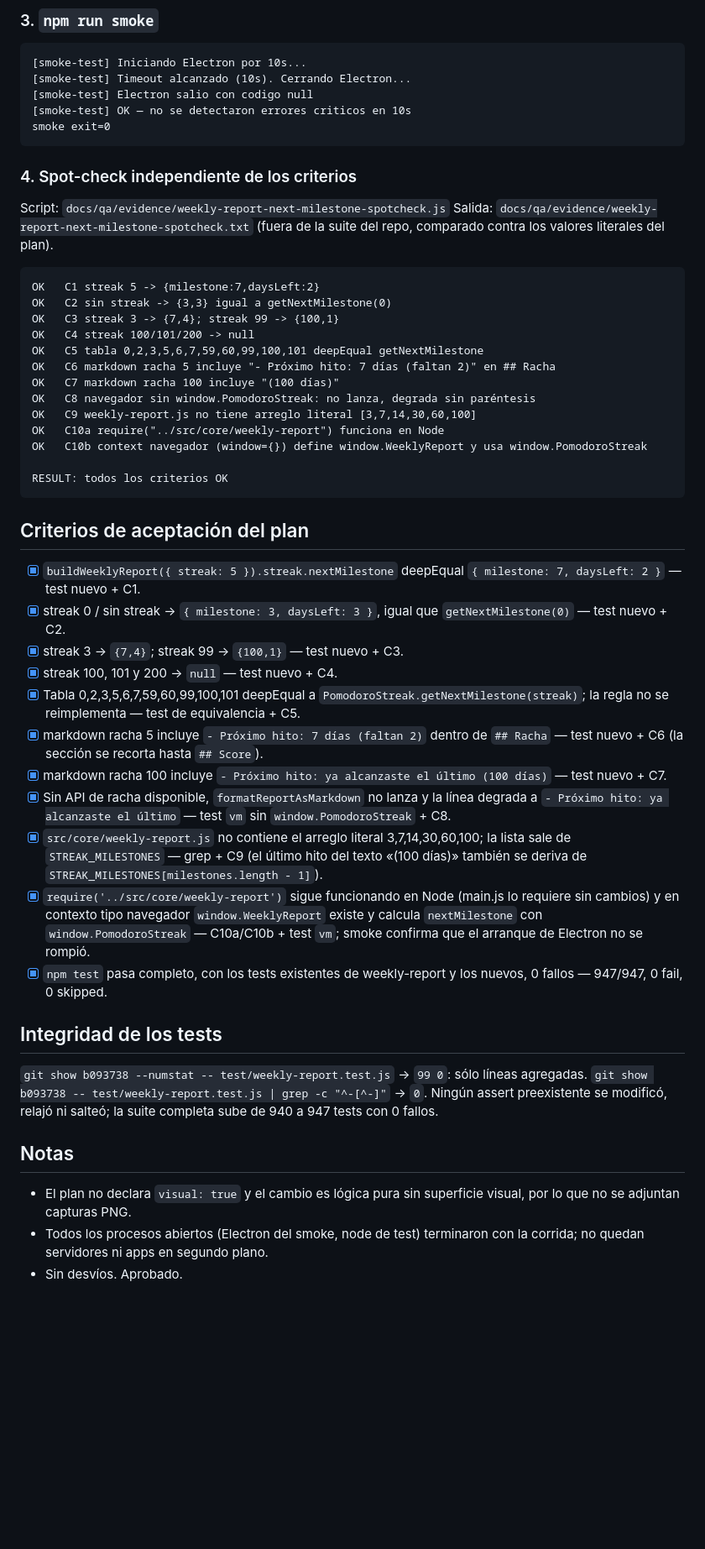
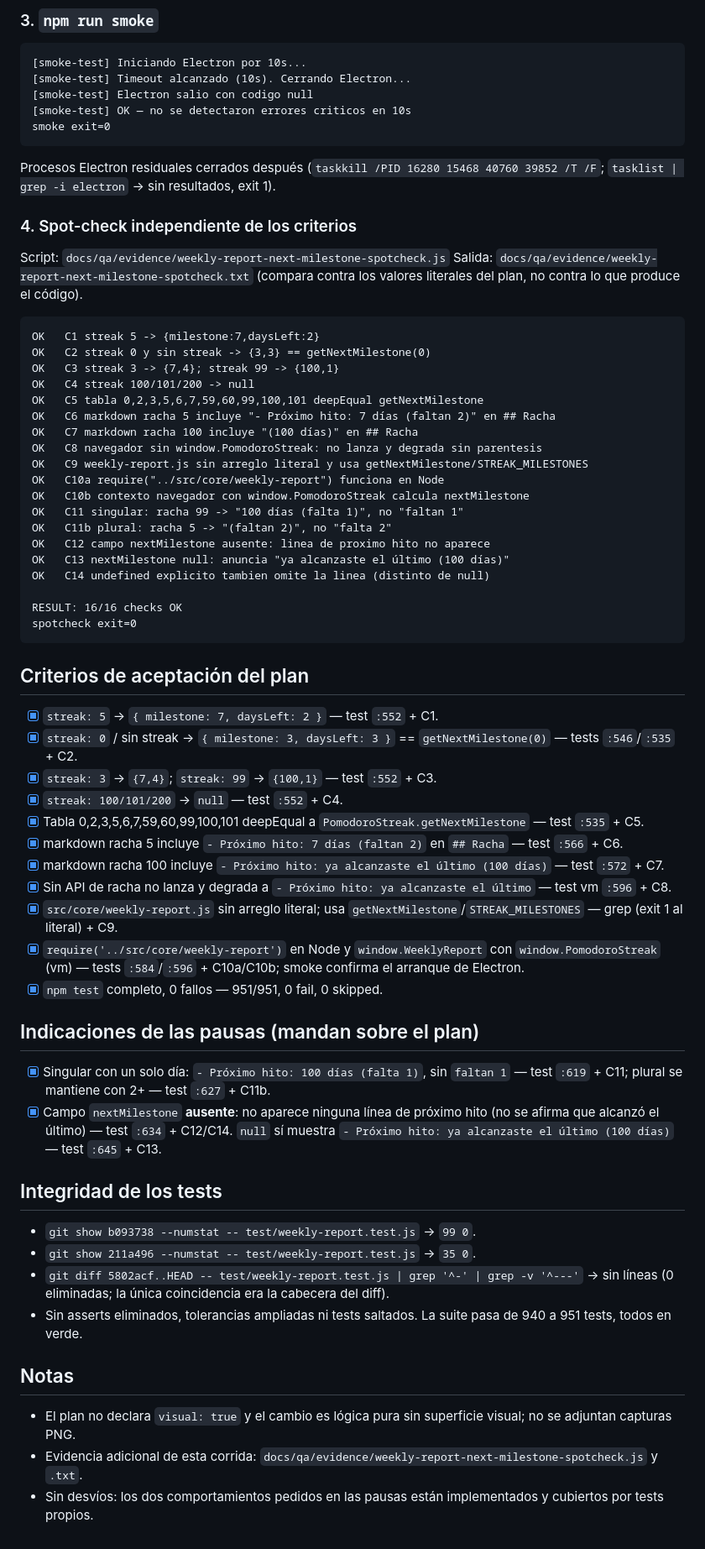
Before and after one commit to HosneydertMesa/mascota-virtual, a Markdown page: docs/qa/2026-11-11-incluir-en-el-reporte-semanal.md, the part around one of its changes. Shown at 84% size. GitHub-like rendering; blank space fills up the shorter version.

````diff
--- a/docs/qa/2026-11-11-incluir-en-el-reporte-semanal.md
+++ b/docs/qa/2026-11-11-incluir-en-el-reporte-semanal.md
@@ -81,53 +87,67 @@ check exit: 0
 smoke exit=0
 ```
 
+Procesos Electron residuales cerrados después (`taskkill /PID 16280 15468 40760
+39852 /T /F`; `tasklist | grep -i electron` → sin resultados, exit 1).
+
 ### 4. Spot-check independiente de los criterios
 
 Script: `docs/qa/evidence/weekly-report-next-milestone-spotcheck.js`
 Salida: `docs/qa/evidence/weekly-report-next-milestone-spotcheck.txt`
-(fuera de la suite del repo, comparado contra los valores literales del plan).
+(compara contra los valores literales del plan, no contra lo que produce el
+código).
 
 ```
 OK   C1 streak 5 -> {milestone:7,daysLeft:2}
-OK   C2 sin streak -> {3,3} igual a getNextMilestone(0)
+OK   C2 streak 0 y sin streak -> {3,3} == getNextMilestone(0)
 OK   C3 streak 3 -> {7,4}; streak 99 -> {100,1}
 OK   C4 streak 100/101/200 -> null
 OK   C5 tabla 0,2,3,5,6,7,59,60,99,100,101 deepEqual getNextMilestone
 OK   C6 markdown racha 5 incluye "- Próximo hito: 7 días (faltan 2)" en ## Racha
-OK   C7 markdown racha 100 incluye "(100 días)"
-OK   C8 navegador sin window.PomodoroStreak: no lanza, degrada sin paréntesis
-OK   C9 weekly-report.js no tiene arreglo literal [3,7,14,30,60,100]
+OK   C7 markdown racha 100 incluye "(100 días)" en ## Racha
+OK   C8 navegador sin window.PomodoroStreak: no lanza y degrada sin parentesis
+OK   C9 weekly-report.js sin arreglo literal y usa getNextMilestone/STREAK_MILESTONES
 OK   C10a require("../src/core/weekly-report") funciona en Node
-OK   C10b context navegador (window={}) define window.WeeklyReport y usa window.PomodoroStreak
+OK   C10b contexto navegador con window.PomodoroStreak calcula nextMilestone
+OK   C11 singular: racha 99 -> "100 días (falta 1)", no "faltan 1"
+OK   C11b plural: racha 5 -> "(faltan 2)", no "falta 2"
+OK   C12 campo nextMilestone ausente: linea de proximo hito no aparece
+OK   C13 nextMilestone null: anuncia "ya alcanzaste el último (100 días)"
+OK   C14 undefined explicito tambien omite la linea (distinto de null)
 
-RESULT: todos los criterios OK
+RESULT: 16/16 checks OK
+spotcheck exit=0
 ```
 
 ## Criterios de aceptación del plan
 
-- [x] `buildWeeklyReport({ streak: 5 }).streak.nextMilestone` deepEqual `{ milestone: 7, daysLeft: 2 }` — test nuevo + C1.
-- [x] streak 0 / sin streak → `{ milestone: 3, daysLeft: 3 }`, igual que `getNextMilestone(0)` — test nuevo + C2.
-- [x] streak 3 → `{7,4}`; streak 99 → `{100,1}` — test nuevo + C3.
-- [x] streak 100, 101 y 200 → `null` — test nuevo + C4.
-- [x] Tabla 0,2,3,5,6,7,59,60,99,100,101 deepEqual a `PomodoroStreak.getNextMilestone(streak)`; la regla no se reimplementa — test de equivalencia + C5.
-- [x] markdown racha 5 incluye `- Próximo hito: 7 días (faltan 2)` dentro de `## Racha` — test nuevo + C6 (la sección se recorta hasta `## Score`).
-- [x] markdown racha 100 incluye `- Próximo hito: ya alcanzaste el último (100 días)` — test nuevo + C7.
-- [x] Sin API de racha disponible, `formatReportAsMarkdown` no lanza y la línea degrada a `- Próximo hito: ya alcanzaste el último` — test `vm` sin `window.PomodoroStreak` + C8.
-- [x] `src/core/weekly-report.js` no contiene el arreglo literal 3,7,14,30,60,100; la lista sale de `STREAK_MILESTONES` — grep + C9 (el último hito del texto «(100 días)» también se deriva de `STREAK_MILESTONES[milestones.length - 1]`).
-- [x] `require('../src/core/weekly-report')` sigue funcionando en Node (main.js lo requiere sin cambios) y en contexto tipo navegador `window.WeeklyReport` existe y calcula `nextMilestone` con `window.PomodoroStreak` — C10a/C10b + test `vm`; smoke confirma que el arranque de Electron no se rompió.
-- [x] `npm test` pasa completo, con los tests existentes de weekly-report y los nuevos, 0 fallos — 947/947, 0 fail, 0 skipped.
+- [x] `streak: 5` → `{ milestone: 7, daysLeft: 2 }` — test `:552` + C1.
+- [x] `streak: 0` / sin streak → `{ milestone: 3, daysLeft: 3 }` == `getNextMilestone(0)` — tests `:546`/`:535` + C2.
+- [x] `streak: 3` → `{7,4}`; `streak: 99` → `{100,1}` — test `:552` + C3.
+- [x] `streak: 100/101/200` → `null` — test `:552` + C4.
+- [x] Tabla 0,2,3,5,6,7,59,60,99,100,101 deepEqual a `PomodoroStreak.getNextMilestone` — test `:535` + C5.
+- [x] markdown racha 5 incluye `- Próximo hito: 7 días (faltan 2)` en `## Racha` — test `:566` + C6.
+- [x] markdown racha 100 incluye `- Próximo hito: ya alcanzaste el último (100 días)` — test `:572` + C7.
+- [x] Sin API de racha no lanza y degrada a `- Próximo hito: ya alcanzaste el último` — test vm `:596` + C8.
+- [x] `src/core/weekly-report.js` sin arreglo literal; usa `getNextMilestone`/`STREAK_MILESTONES` — grep (exit 1 al literal) + C9.
+- [x] `require('../src/core/weekly-report')` en Node y `window.WeeklyReport` con `window.PomodoroStreak` (vm) — tests `:584`/`:596` + C10a/C10b; smoke confirma el arranque de Electron.
+- [x] `npm test` completo, 0 fallos — 951/951, 0 fail, 0 skipped.
+
+## Indicaciones de las pausas (mandan sobre el plan)
+
+- [x] Singular con un solo día: `- Próximo hito: 100 días (falta 1)`, sin `faltan 1` — test `:619` + C11; plural se mantiene con 2+ — test `:627` + C11b.
+- [x] Campo `nextMilestone` **ausente**: no aparece ninguna línea de próximo hito (no se afirma que alcanzó el último) — test `:634` + C12/C14. `null` sí muestra `- Próximo hito: ya alcanzaste el último (100 días)` — test `:645` + C13.
 
 ## Integridad de los tests
 
-`git show b093738 --numstat -- test/weekly-report.test.js` → `99 0`: sólo
-líneas agregadas. `git show b093738 -- test/weekly-report.test.js | grep -c "^-[^-]"`
-→ `0`. Ningún assert preexistente se modificó, relajó ni salteó; la suite
-completa sube de 940 a 947 tests con 0 fallos.
+- `git show b093738 --numstat -- test/weekly-report.test.js` → `99 0`.
+- `git show 211a496 --numstat -- test/weekly-report.test.js` → `35 0`.
+- `git diff 5802acf..HEAD -- test/weekly-report.test.js | grep '^-' | grep -v '^---'` → sin líneas (0 eliminadas; la única coincidencia era la cabecera del diff).
+- Sin asserts eliminados, tolerancias ampliadas ni tests saltados. La suite pasa de 940 a 951 tests, todos en verde.
 
 ## Notas
 
 - El plan no declara `visual: true` y el cambio es lógica pura sin superficie
-  visual, por lo que no se adjuntan capturas PNG.
-- Todos los procesos abiertos (Electron del smoke, node de test) terminaron
-  con la corrida; no quedan servidores ni apps en segundo plano.
-- Sin desvíos. Aprobado.
+  visual; no se adjuntan capturas PNG.
+- Evidencia adicional de esta corrida: `docs/qa/evidence/weekly-report-next-milestone-spotcheck.js` y `.txt`.
+- Sin desvíos: los dos comportamientos pedidos en las pausas están implementados y cubiertos por tests propios.
````
Also changed, not shown: other parts of docs/qa/2026-11-11-incluir-en-el-reporte-semanal.md (+38 -32 lines).
